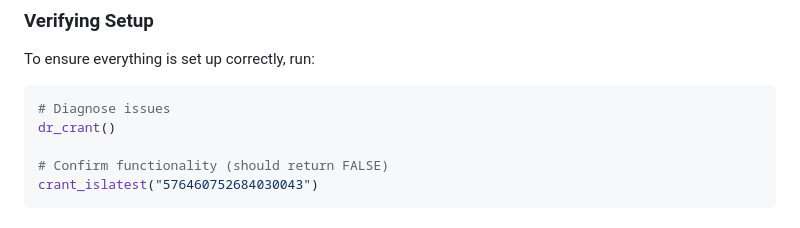
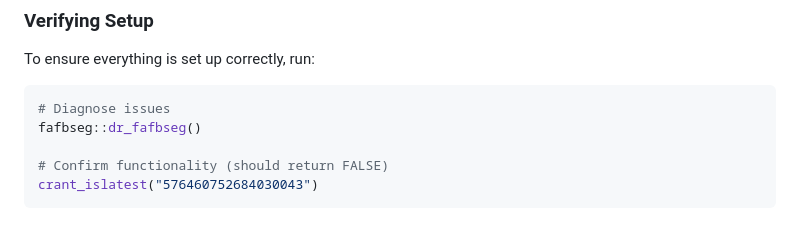
Before and after one commit to flyconnectome/crantr, a Markdown page: README.md, the part around the change. GitHub-like rendering.

````diff
--- a/README.md
+++ b/README.md
@@ -62,7 +62,7 @@ To ensure everything is set up correctly, run:
 
 ```r
 # Diagnose issues
-dr_crant()
+fafbseg::dr_fafbseg()
 
 # Confirm functionality (should return FALSE)
 crant_islatest("576460752684030043")
````
